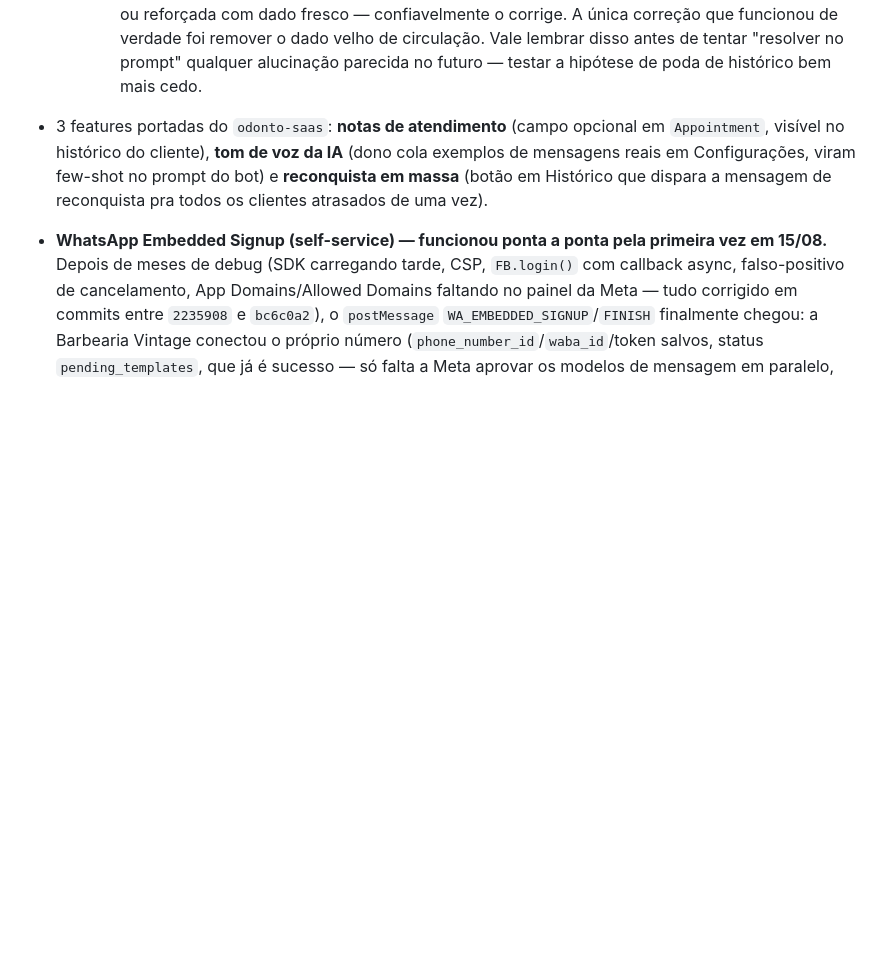
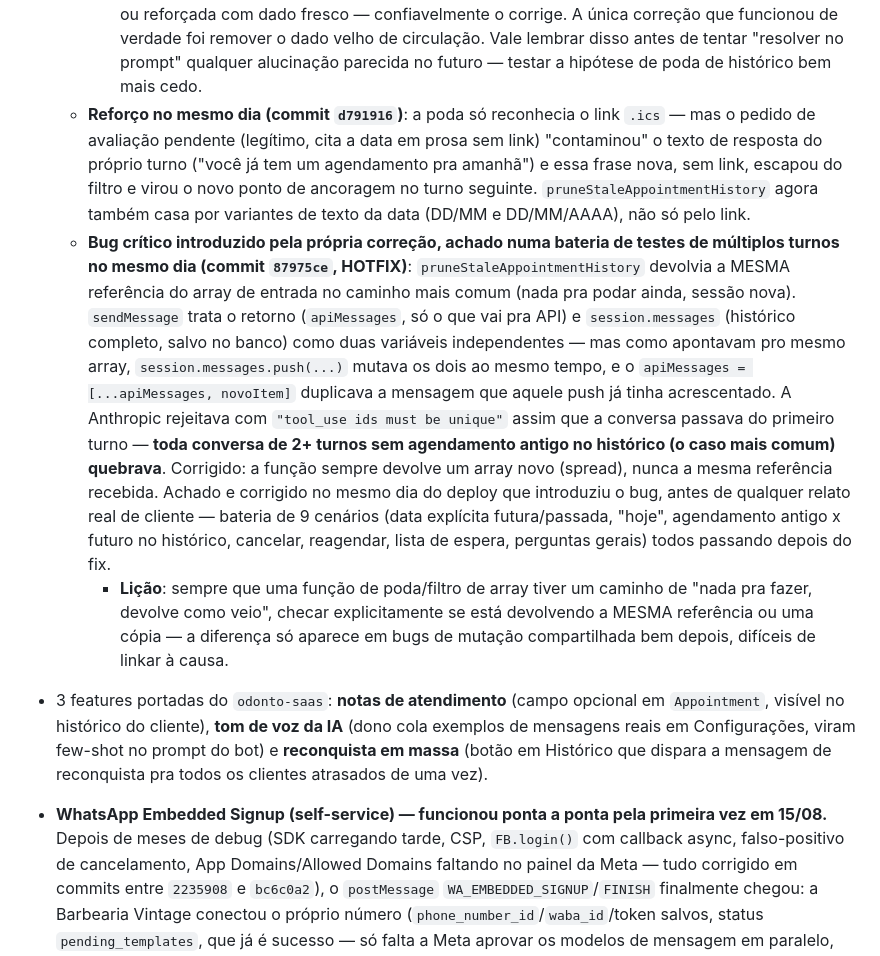
Before and after one commit to iomeswesley/barber, a Markdown page: CLAUDE.md, the part around the change. Drawn GitHub-style; blank space fills up the shorter version.

Commit message:
CLAUDE.md: documenta o reforço da poda e o hotfix de aliasing, e a bateria de testes
Co-Authored-By: Claude Sonnet 5 <noreply@anthropic.com>

```diff
--- a/CLAUDE.md
+++ b/CLAUDE.md
@@ -80,6 +80,9 @@ Migrations aplicadas via `prisma migrate deploy` (nunca `migrate dev`, mesma cau
   - **Segundo bug relacionado, mais profundo (06/09, commit `1762031`)**: dois dias depois do agendamento real acima (id 2288, 05/09), o mesmo cliente perguntou "tem cabelo pra amanhã?" — a IA respondeu "você já tem um agendamento pra amanhã (05/09)", mesma data errada, mas dessa vez com "hoje é domingo, 2026-09-06" **corretamente presente** no prompt. Não era mais erro de cálculo de data. **5 experimentos isolados** (reproduzindo a mesma sessão real, sem editar conteúdo) até achar a causa: `effort: "high"` não mudou nada; injetar a lista real de agendamentos futuros no contexto (vazia, correta) não mudou nada — a IA ignorou o dado fresco; proibição explícita e repetida no prompt ("NÃO diga que ele tem um agendamento") não mudou nada; apagar a palavra "amanhã"/a data do texto livre do histórico não mudou nada (a IA ainda afirmou "você já tem um agendamento", só sem data — prova que não era cópia de texto, era crença persistente); só parou de acontecer removendo **todo vestígio** do agendamento antigo do histórico (tool_use + tool_result + texto livre que cita o link .ics). Causa raiz: o `tool_result` antigo (`"confirmado":true`, data, horário) continua visível no histórico da conversa e pesa mais que qualquer instrução nova, não importa quão explícita — comportamento do modelo, não bug de prompt.
     - **Correção**: `pruneStaleAppointmentHistory` (`chatEngine.ts`) remove, só na cópia mandada pra API (o histórico completo continua salvo no banco pro painel de Conversas mostrar tudo), as trocas de `criar_agendamento`/`reagendar_agendamento` cuja data já passou. Confirmado por teste reproduzindo a sessão real duas vezes seguidas, sem edição manual: a IA parou de afirmar o agendamento fantasma e calculou "amanhã" certo (07/09) nas duas. 4 testes de regressão novos em `chatEngine.test.ts`.
     - **Lição maior**: pra esse modelo/effort, uma vez que um fato (mesmo desatualizado) entra no histórico via `tool_result`, nenhuma instrução no system prompt — por mais explícita, repetida ou reforçada com dado fresco — confiavelmente o corrige. A única correção que funcionou de verdade foi remover o dado velho de circulação. Vale lembrar disso antes de tentar "resolver no prompt" qualquer alucinação parecida no futuro — testar a hipótese de poda de histórico bem mais cedo.
+  - **Reforço no mesmo dia (commit `d791916`)**: a poda só reconhecia o link `.ics` — mas o pedido de avaliação pendente (legítimo, cita a data em prosa sem link) "contaminou" o texto de resposta do próprio turno ("você já tem um agendamento pra amanhã") e essa frase nova, sem link, escapou do filtro e virou o novo ponto de ancoragem no turno seguinte. `pruneStaleAppointmentHistory` agora também casa por variantes de texto da data (DD/MM e DD/MM/AAAA), não só pelo link.
+  - **Bug crítico introduzido pela própria correção, achado numa bateria de testes de múltiplos turnos no mesmo dia (commit `87975ce`, HOTFIX)**: `pruneStaleAppointmentHistory` devolvia a MESMA referência do array de entrada no caminho mais comum (nada pra podar ainda, sessão nova). `sendMessage` trata o retorno (`apiMessages`, só o que vai pra API) e `session.messages` (histórico completo, salvo no banco) como duas variáveis independentes — mas como apontavam pro mesmo array, `session.messages.push(...)` mutava os dois ao mesmo tempo, e o `apiMessages = [...apiMessages, novoItem]` duplicava a mensagem que aquele push já tinha acrescentado. A Anthropic rejeitava com `"tool_use ids must be unique"` assim que a conversa passava do primeiro turno — **toda conversa de 2+ turnos sem agendamento antigo no histórico (o caso mais comum) quebrava**. Corrigido: a função sempre devolve um array novo (spread), nunca a mesma referência recebida. Achado e corrigido no mesmo dia do deploy que introduziu o bug, antes de qualquer relato real de cliente — bateria de 9 cenários (data explícita futura/passada, "hoje", agendamento antigo x futuro no histórico, cancelar, reagendar, lista de espera, perguntas gerais) todos passando depois do fix.
+    - **Lição**: sempre que uma função de poda/filtro de array tiver um caminho de "nada pra fazer, devolve como veio", checar explicitamente se está devolvendo a MESMA referência ou uma cópia — a diferença só aparece em bugs de mutação compartilhada bem depois, difíceis de linkar à causa.
 - 3 features portadas do `odonto-saas`: **notas de atendimento** (campo opcional em `Appointment`, visível no histórico do cliente), **tom de voz da IA** (dono cola exemplos de mensagens reais em Configurações, viram few-shot no prompt do bot) e **reconquista em massa** (botão em Histórico que dispara a mensagem de reconquista pra todos os clientes atrasados de uma vez).
 - **WhatsApp Embedded Signup (self-service) — funcionou ponta a ponta pela primeira vez em 15/08.** Depois de meses de debug (SDK carregando tarde, CSP, `FB.login()` com callback async, falso-positivo de cancelamento, App Domains/Allowed Domains faltando no painel da Meta — tudo corrigido em commits entre `2235908` e `bc6c0a2`), o `postMessage` `WA_EMBEDDED_SIGNUP`/`FINISH` finalmente chegou: a Barbearia Vintage conectou o próprio número (`phone_number_id`/`waba_id`/token salvos, status `pending_templates`, que já é sucesso — só falta a Meta aprovar os modelos de mensagem em paralelo, via webhook `message_template_status_update`). **Ainda não repetido com uma segunda conta pra confirmar que não foi coincidência** — se testar de novo, o log de debug (`console.log("[WHATSAPP CONNECT DEBUG]"...)` em `admin.html`, commit `bc6c0a2`) ainda está no ar, remover depois de mais confirmações. A permissão `business_management` (genérica, diferente de `whatsapp_business_management` que já estava aprovada) segue rejeitada pela Meta (motivo: screencast incompleto) — o reenvio ainda não foi feito, mas o teste de 15/08 sugere que talvez nem seja bloqueante na prática.
   - **Bug do template OTP: corrigido (15/08, commit `2ab3cc3`)**. Sintoma era erro real da Meta (`132018 — Button at index 0 must be of type Url`) ao mandar código pra assinatura de plano. Causa: `sendWhatsappAuthTemplate` (`src/lib/whatsapp.ts`) mandava `sub_type: "copy_code"`/`coupon_code`, mas a Meta valida/expõe templates de autenticação com botão `COPY_CODE` como `sub_type: "url"` — corrigido. Era um bug latente em **todo** fluxo de OTP, não só da Vintage. Confirmação ponta a ponta com número real ainda pendente (o de teste usado pra validar não tem verificação de negócio completa, então a Meta aceita o envio mas não entrega — problema da conta de teste, não do código; ver `[[project_whatsapp_embedded_signup_debug]]`).
```
